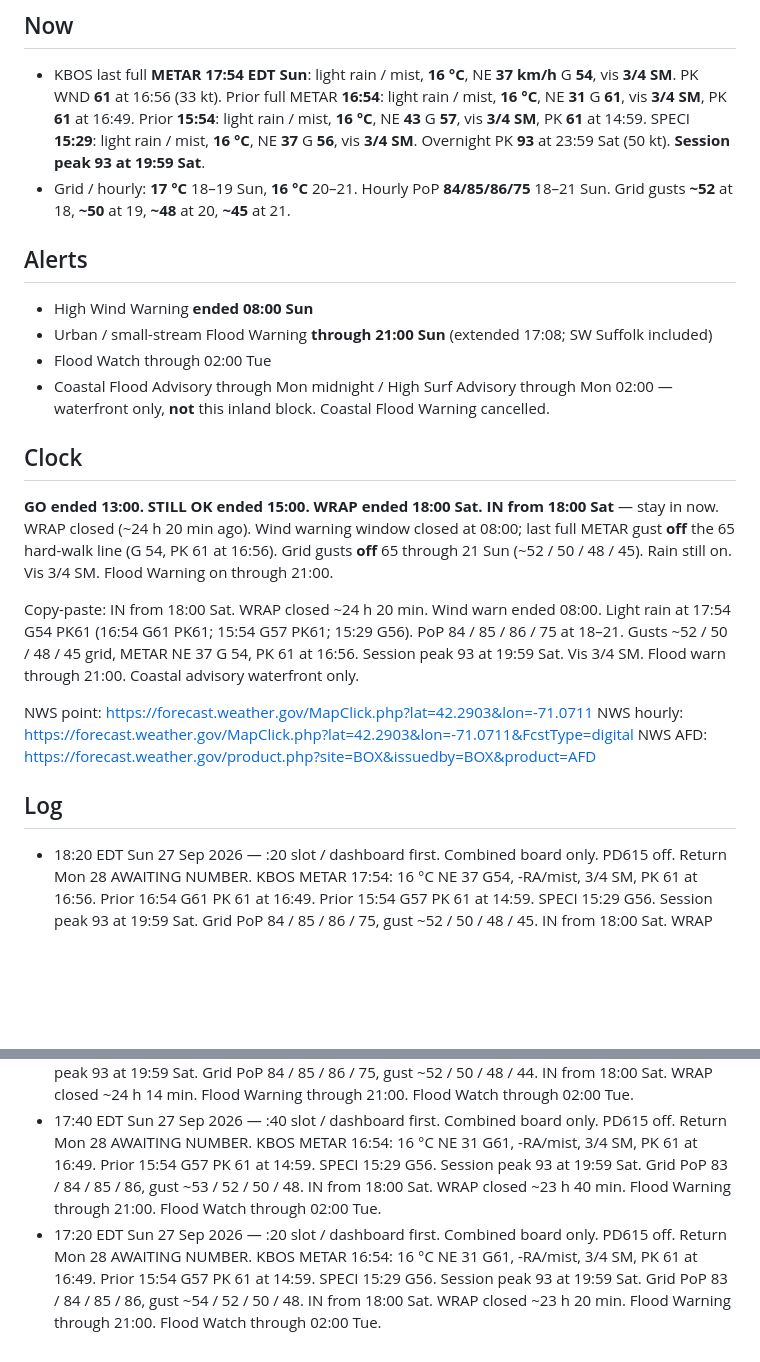
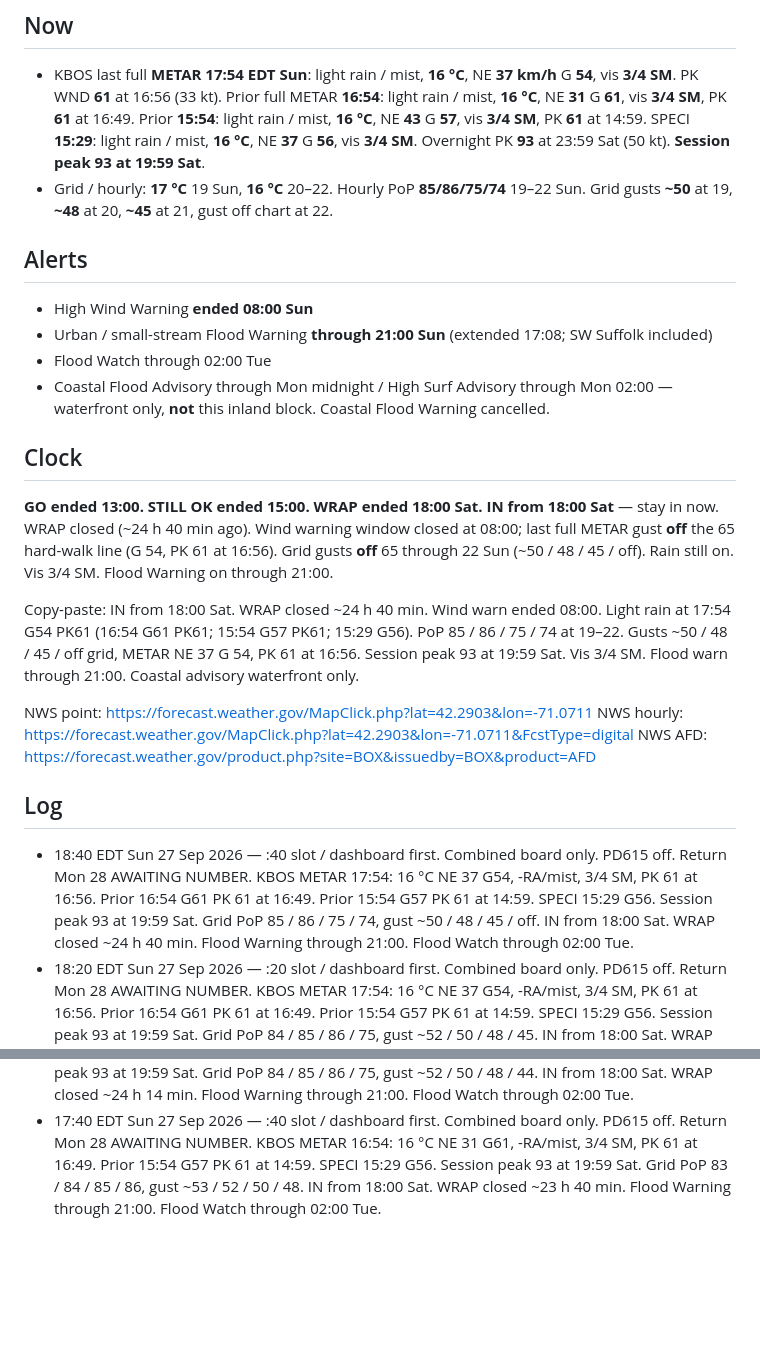
Before and after one commit to charlie-kilo13/pd615-ticker, a Markdown page: DASHBOARD.md, 2 parts joined by grey strips. Rendered like a GitHub page; blank space fills up the shorter version.

Commit message:
18:40 EDT Sun 27 Sep — :40 slot combined board

```diff
--- a/DASHBOARD.md
+++ b/DASHBOARD.md
@@ -6,7 +6,7 @@ One board. Storm + log only. PD615 inbound watch complete — removed. Return ca
 
 ## Now
 - KBOS last full **METAR 17:54 EDT Sun**: light rain / mist, **16 °C**, NE **37 km/h** G **54**, vis **3/4 SM**. PK WND **61** at 16:56 (33 kt). Prior full METAR **16:54**: light rain / mist, **16 °C**, NE **31** G **61**, vis **3/4 SM**, PK **61** at 16:49. Prior **15:54**: light rain / mist, **16 °C**, NE **43** G **57**, vis **3/4 SM**, PK **61** at 14:59. SPECI **15:29**: light rain / mist, **16 °C**, NE **37** G **56**, vis **3/4 SM**. Overnight PK **93** at 23:59 Sat (50 kt). **Session peak 93 at 19:59 Sat**.
-- Grid / hourly: **17 °C** 18–19 Sun, **16 °C** 20–21. Hourly PoP **84/85/86/75** 18–21 Sun. Grid gusts **~52** at 18, **~50** at 19, **~48** at 20, **~45** at 21.
+- Grid / hourly: **17 °C** 19 Sun, **16 °C** 20–22. Hourly PoP **85/86/75/74** 19–22 Sun. Grid gusts **~50** at 19, **~48** at 20, **~45** at 21, gust off chart at 22.
 
 ## Alerts
 - High Wind Warning **ended 08:00 Sun**
@@ -16,16 +16,16 @@ One board. Storm + log only. PD615 inbound watch complete — removed. Return ca
 
 ## Clock
 **GO ended 13:00. STILL OK ended 15:00. WRAP ended 18:00 Sat.**
-**IN from 18:00 Sat** — stay in now. WRAP closed (~24 h 20 min ago). Wind warning window closed at 08:00; last full METAR gust **off** the 65 hard-walk line (G 54, PK 61 at 16:56). Grid gusts **off** 65 through 21 Sun (~52 / 50 / 48 / 45). Rain still on. Vis 3/4 SM. Flood Warning on through 21:00.
+**IN from 18:00 Sat** — stay in now. WRAP closed (~24 h 40 min ago). Wind warning window closed at 08:00; last full METAR gust **off** the 65 hard-walk line (G 54, PK 61 at 16:56). Grid gusts **off** 65 through 22 Sun (~50 / 48 / 45 / off). Rain still on. Vis 3/4 SM. Flood Warning on through 21:00.
 
-Copy-paste: IN from 18:00 Sat. WRAP closed ~24 h 20 min. Wind warn ended 08:00. Light rain at 17:54 G54 PK61 (16:54 G61 PK61; 15:54 G57 PK61; 15:29 G56). PoP 84 / 85 / 86 / 75 at 18–21. Gusts ~52 / 50 / 48 / 45 grid, METAR NE 37 G 54, PK 61 at 16:56. Session peak 93 at 19:59 Sat. Vis 3/4 SM. Flood warn through 21:00. Coastal advisory waterfront only.
+Copy-paste: IN from 18:00 Sat. WRAP closed ~24 h 40 min. Wind warn ended 08:00. Light rain at 17:54 G54 PK61 (16:54 G61 PK61; 15:54 G57 PK61; 15:29 G56). PoP 85 / 86 / 75 / 74 at 19–22. Gusts ~50 / 48 / 45 / off grid, METAR NE 37 G 54, PK 61 at 16:56. Session peak 93 at 19:59 Sat. Vis 3/4 SM. Flood warn through 21:00. Coastal advisory waterfront only.
 
 NWS point: https://forecast.weather.gov/MapClick.php?lat=42.2903&lon=-71.0711
 NWS hourly: https://forecast.weather.gov/MapClick.php?lat=42.2903&lon=-71.0711&FcstType=digital
 NWS AFD: https://forecast.weather.gov/product.php?site=BOX&issuedby=BOX&product=AFD
 
 ## Log
+- 18:40 EDT Sun 27 Sep 2026 — :40 slot / dashboard first. Combined board only. PD615 off. Return Mon 28 AWAITING NUMBER. KBOS METAR 17:54: 16 °C NE 37 G54, -RA/mist, 3/4 SM, PK 61 at 16:56. Prior 16:54 G61 PK 61 at 16:49. Prior 15:54 G57 PK 61 at 14:59. SPECI 15:29 G56. Session peak 93 at 19:59 Sat. Grid PoP 85 / 86 / 75 / 74, gust ~50 / 48 / 45 / off. IN from 18:00 Sat. WRAP closed ~24 h 40 min. Flood Warning through 21:00. Flood Watch through 02:00 Tue.
 - 18:20 EDT Sun 27 Sep 2026 — :20 slot / dashboard first. Combined board only. PD615 off. Return Mon 28 AWAITING NUMBER. KBOS METAR 17:54: 16 °C NE 37 G54, -RA/mist, 3/4 SM, PK 61 at 16:56. Prior 16:54 G61 PK 61 at 16:49. Prior 15:54 G57 PK 61 at 14:59. SPECI 15:29 G56. Session peak 93 at 19:59 Sat. Grid PoP 84 / 85 / 86 / 75, gust ~52 / 50 / 48 / 45. IN from 18:00 Sat. WRAP closed ~24 h 20 min. Flood Warning through 21:00. Flood Watch through 02:00 Tue.
 - 18:14 EDT Sun 27 Sep 2026 — :14 off-slot / dashboard first. Combined board only. PD615 off. Return Mon 28 AWAITING NUMBER. KBOS METAR 17:54: 16 °C NE 37 G54, -RA/mist, 3/4 SM, PK 61 at 16:56. Prior 16:54 G61 PK 61 at 16:49. Prior 15:54 G57 PK 61 at 14:59. SPECI 15:29 G56. Session peak 93 at 19:59 Sat. Grid PoP 84 / 85 / 86 / 75, gust ~52 / 50 / 48 / 44. IN from 18:00 Sat. WRAP closed ~24 h 14 min. Flood Warning through 21:00. Flood Watch through 02:00 Tue.
 - 17:40 EDT Sun 27 Sep 2026 — :40 slot / dashboard first. Combined board only. PD615 off. Return Mon 28 AWAITING NUMBER. KBOS METAR 16:54: 16 °C NE 31 G61, -RA/mist, 3/4 SM, PK 61 at 16:49. Prior 15:54 G57 PK 61 at 14:59. SPECI 15:29 G56. Session peak 93 at 19:59 Sat. Grid PoP 83 / 84 / 85 / 86, gust ~53 / 52 / 50 / 48. IN from 18:00 Sat. WRAP closed ~23 h 40 min. Flood Warning through 21:00. Flood Watch through 02:00 Tue.
-- 17:20 EDT Sun 27 Sep 2026 — :20 slot / dashboard first. Combined board only. PD615 off. Return Mon 28 AWAITING NUMBER. KBOS METAR 16:54: 16 °C NE 31 G61, -RA/mist, 3/4 SM, PK 61 at 16:49. Prior 15:54 G57 PK 61 at 14:59. SPECI 15:29 G56. Session peak 93 at 19:59 Sat. Grid PoP 83 / 84 / 85 / 86, gust ~54 / 52 / 50 / 48. IN from 18:00 Sat. WRAP closed ~23 h 20 min. Flood Warning through 21:00. Flood Watch through 02:00 Tue.
```
Also changed, not shown: other parts of DASHBOARD.md (+1 -1 lines).
